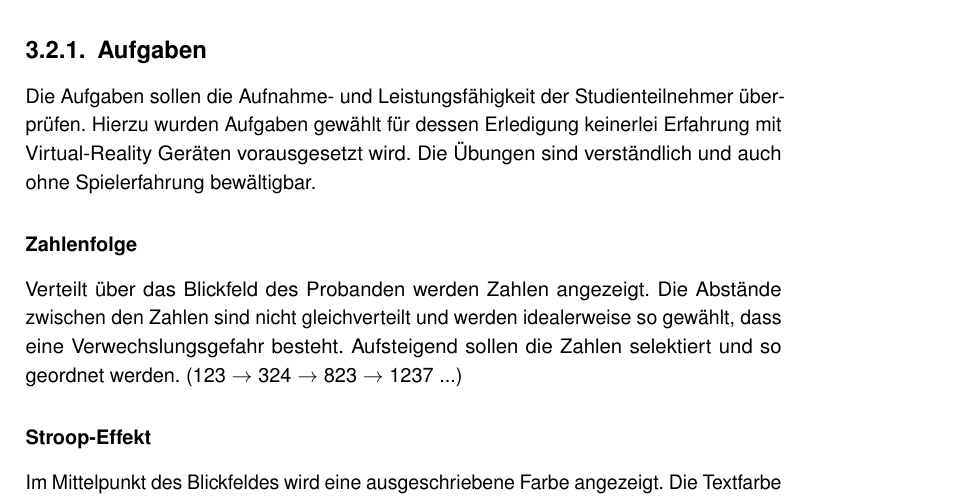
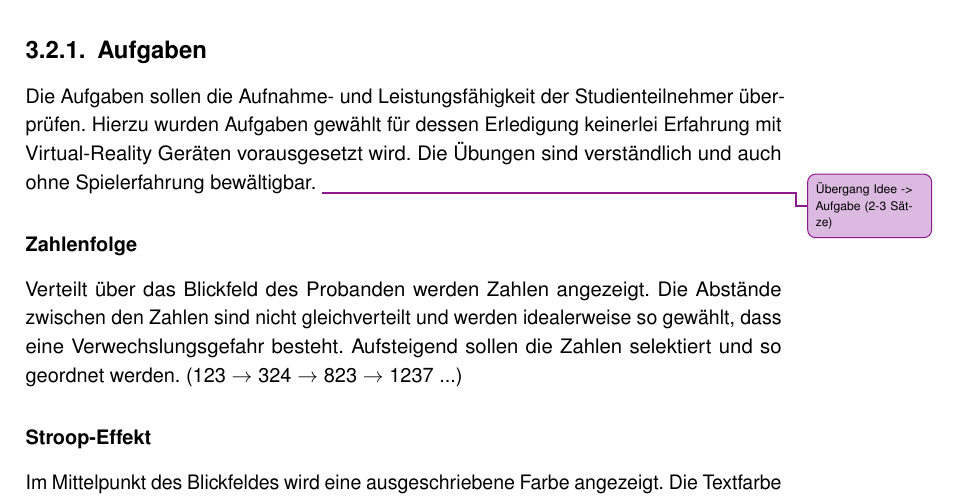
Before and after one commit to tlahmann/mci-af, a LaTeX thesis (MCI-Resync-Documentation.tex, which reads chapters/30SolutionApproach.tex): part of page 12 of 24, cut so that both start at the same text. Compiled offline with pdfLaTeX.

Commit message:
Add todo notes package

```diff
--- a/MCI-Resync-Documentation.tex
+++ b/MCI-Resync-Documentation.tex
@@ -19,6 +19,8 @@
 \usepackage{amsmath}
 \usepackage{eurosym}
 \usepackage{caption}
+\usepackage{xargs}                      % Use more than one optional parameter in a new commands
+\usepackage[pdftex,dvipsnames]{xcolor}  % Coloured text etc.
 
 \newcolumntype{x}{>{\raggedright\arraybackslash}X}
 \newcolumntype{y}{>{\raggedleft\arraybackslash}X}
@@ -26,6 +28,14 @@
 \usepackage{ntheorem}
 \theoremseparator{:}
 \newtheorem{hyp}{Hypothese}
+
+% TODO notes
+\usepackage[colorinlistoftodos,prependcaption,textsize=tiny]{todonotes}
+\newcommandx{\unsure}[2][1=]{\todo[linecolor=red,backgroundcolor=red!25,bordercolor=red,#1]{#2}}
+\newcommandx{\change}[2][1=]{\todo[linecolor=blue,backgroundcolor=blue!25,bordercolor=blue,#1]{#2}}
+\newcommandx{\info}[2][1=]{\todo[linecolor=OliveGreen,backgroundcolor=OliveGreen!25,bordercolor=OliveGreen,#1]{#2}}
+\newcommandx{\improvement}[2][1=]{\todo[linecolor=Plum,backgroundcolor=Plum!25,bordercolor=Plum,#1]{#2}}
+\newcommandx{\thiswillnotshow}[2][1=]{\todo[disable,#1]{#2}}
 
 % Default ist serifenlose-Schrift (Helvetica), wenn Serifenschrift (Palatino)
 % gewünscht ist, einfach folgende Commands auskommentieren.
--- a/chapters/30SolutionApproach.tex
+++ b/chapters/30SolutionApproach.tex
@@ -61,6 +61,7 @@ Zudem werden die Probanden entweder mit Ton oder einer in das VR-Headset eingeba
 Die Aufgaben sollen die Aufnahme- und Leistungsfähigkeit der Studienteilnehmer überprüfen. Hierzu wurden Aufgaben gewählt für dessen Erledigung keinerlei Erfahrung mit Virtual-Reality Geräten vorausgesetzt wird. Die Übungen sind verständlich und auch ohne Spielerfahrung bewältigbar.
 % Um die Spiele zu entwickeln können aber auch Toolboxes und Frameworks herangezogen werden, so zum Beispiel auch~\cite{devisch2018mini}.
 % Die validierung der Spiele gestaltet sich als schwierig, oder findet jemand noch Quellen? Kann man auch sagen, da es sich nicht um spiele handelt, gestaltet man Aufgaben, die (abstrakt) nahe an eine reale Tätigkeit herankommen? Oder kann man argumentieren, dass hier die gewählten Aufgaben einer realen Tätigkeit entsprechen?
+\improvement{Übergang Idee -> Aufgabe (2-3 Sätze)}
 
 \subsubsection{Zahlenfolge}
 Verteilt über das Blickfeld des Probanden werden Zahlen angezeigt. Die Abstände zwischen den Zahlen sind nicht gleichverteilt und werden idealerweise so gewählt, dass eine Verwechslungsgefahr besteht. Aufsteigend sollen die Zahlen selektiert und so geordnet werden. (123 $\rightarrow$ 324 $\rightarrow$ 823 $\rightarrow$ 1237 ...)
```
Also changed, not shown: chapters/30SolutionApproach.tex (2 more changed lines).
